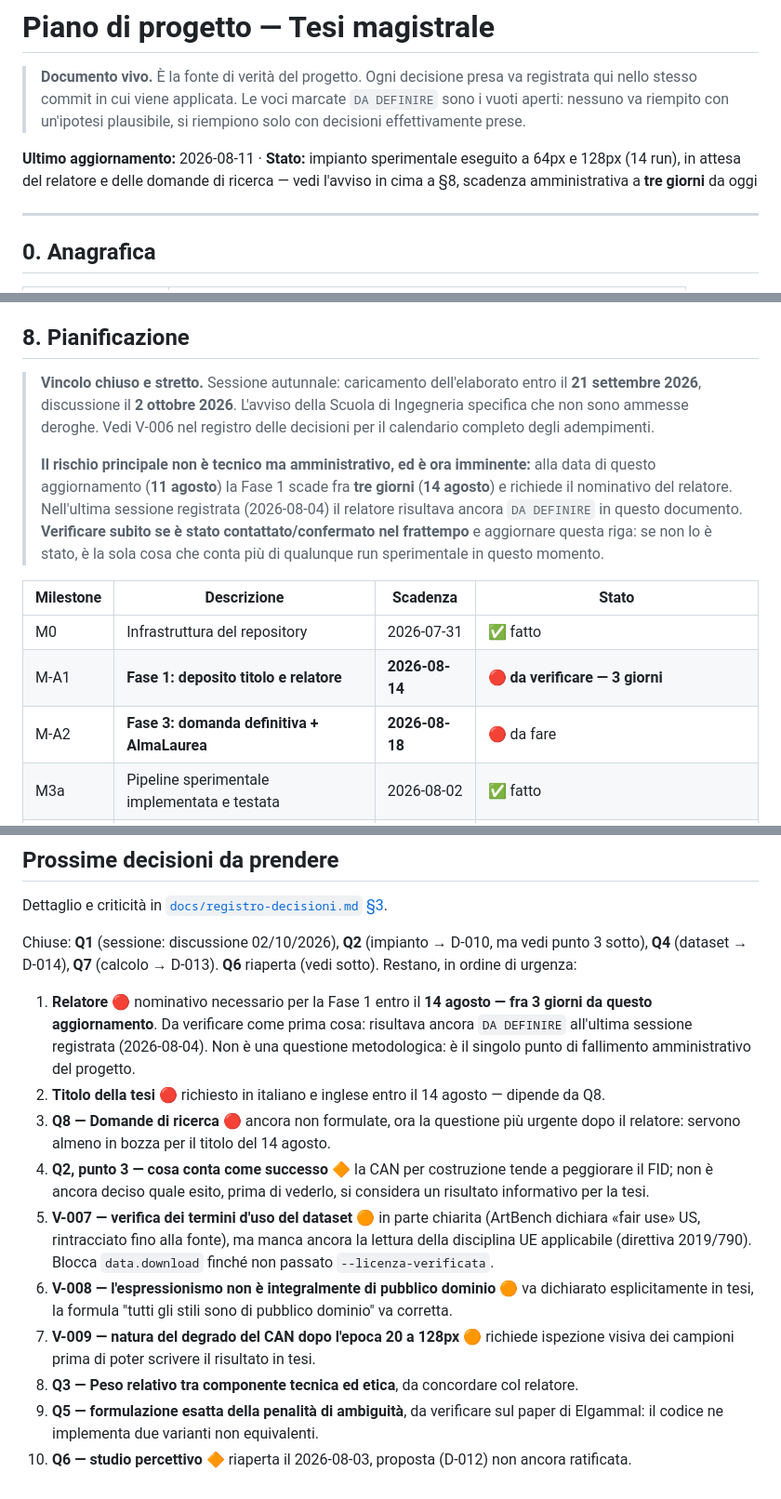
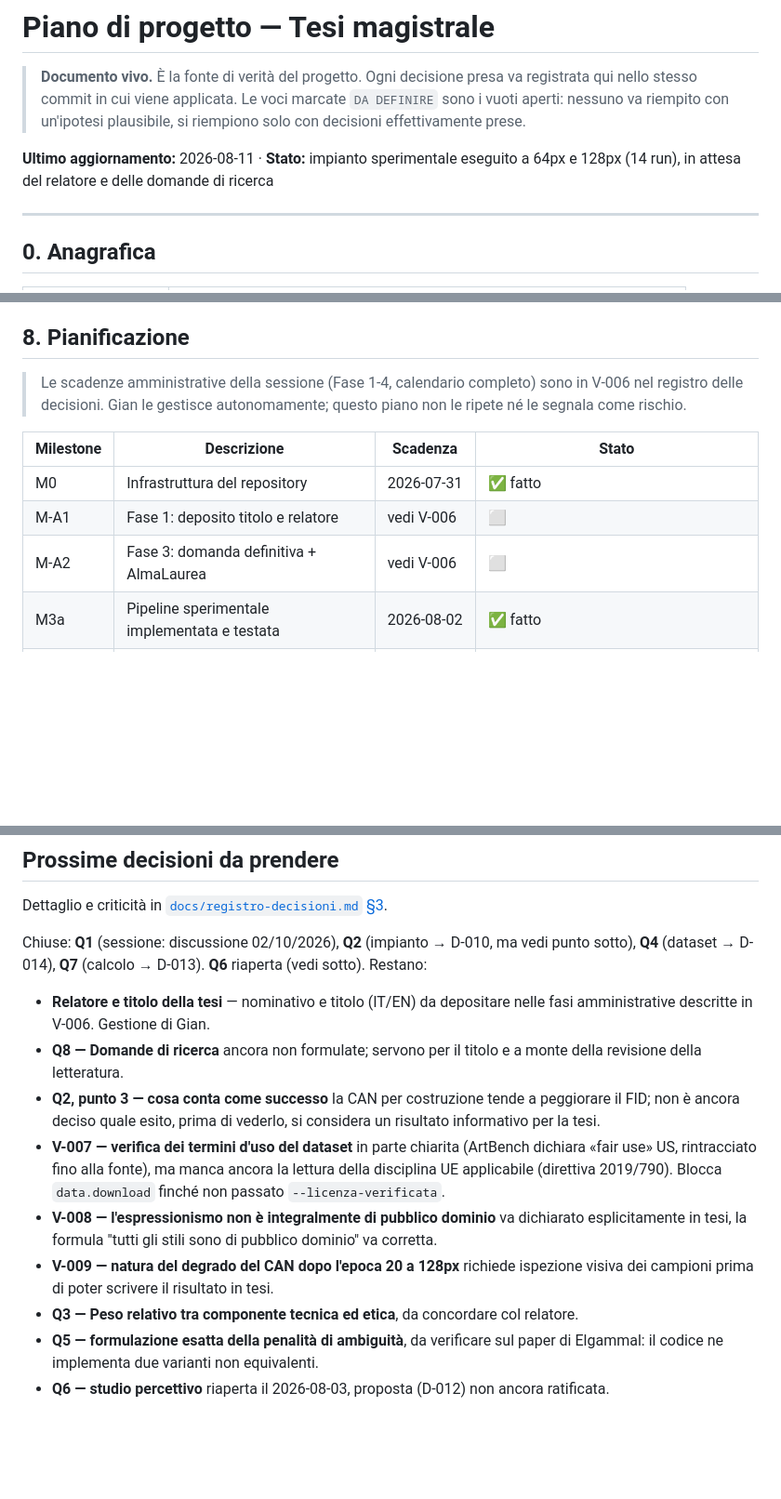
Before and after one commit to GianpaoloDalini/tesi-gian, a Markdown page: docs/project-plan.md, 3 parts joined by grey strips. Shown at 93% size. Rendered like a GitHub page; blank space fills up the shorter version.

```diff
--- a/docs/project-plan.md
+++ b/docs/project-plan.md
@@ -6,8 +6,7 @@
 > plausibile, si riempiono solo con decisioni effettivamente prese.
 
 **Ultimo aggiornamento:** 2026-08-11 · **Stato:** impianto sperimentale eseguito a
-64px e 128px (14 run), in attesa del relatore e delle domande di ricerca — vedi
-l'avviso in cima a §8, scadenza amministrativa a **tre giorni** da oggi
+64px e 128px (14 run), in attesa del relatore e delle domande di ricerca
 
 ---
 
@@ -148,24 +147,15 @@ considera "informativo" — va chiuso prima della stesura del capitolo dei risul
 
 ## 8. Pianificazione
 
-> **Vincolo chiuso e stretto.** Sessione autunnale: caricamento dell'elaborato entro
-> il **21 settembre 2026**, discussione il **2 ottobre 2026**. L'avviso della Scuola
-> di Ingegneria specifica che non sono ammesse deroghe. Vedi V-006 nel registro delle
-> decisioni per il calendario completo degli adempimenti.
->
-> **Il rischio principale non è tecnico ma amministrativo, ed è ora imminente:** alla
-> data di questo aggiornamento (**11 agosto**) la Fase 1 scade fra **tre giorni**
-> (**14 agosto**) e richiede il nominativo del relatore. Nell'ultima sessione
-> registrata (2026-08-04) il relatore risultava ancora `DA DEFINIRE` in questo
-> documento. **Verificare subito se è stato contattato/confermato nel frattempo** e
-> aggiornare questa riga: se non lo è stato, è la sola cosa che conta più di
-> qualunque run sperimentale in questo momento.
+> Le scadenze amministrative della sessione (Fase 1-4, calendario completo) sono in
+> V-006 nel registro delle decisioni. Gian le gestisce autonomamente; questo piano
+> non le ripete né le segnala come rischio.
 
 | Milestone | Descrizione | Scadenza | Stato |
 |---|---|---|---|
 | M0 | Infrastruttura del repository | 2026-07-31 | ✅ fatto |
-| M-A1 | **Fase 1: deposito titolo e relatore** | **2026-08-14** | 🔴 **da verificare — 3 giorni** |
-| M-A2 | **Fase 3: domanda definitiva + AlmaLaurea** | **2026-08-18** | 🔴 da fare |
+| M-A1 | Fase 1: deposito titolo e relatore | vedi V-006 | ⬜ |
+| M-A2 | Fase 3: domanda definitiva + AlmaLaurea | vedi V-006 | ⬜ |
 | M3a | Pipeline sperimentale implementata e testata | 2026-08-02 | ✅ fatto |
 | M3b | Dataset preparato e smoke test superato | 2026-08-03 | ✅ fatto |
 | M4 | Run E1 ed E2 conclusi e registrati (64px) | 2026-08-03 | ✅ fatto |
@@ -237,31 +227,27 @@ questioni aperte e delle verifiche da fare. Qui sotto solo l'indice.
 Dettaglio e criticità in [`docs/registro-decisioni.md` §3](registro-decisioni.md#3-questioni-aperte).
 
 Chiuse: **Q1** (sessione: discussione 02/10/2026), **Q2** (impianto → D-010, ma vedi
-punto 3 sotto), **Q4** (dataset → D-014), **Q7** (calcolo → D-013). **Q6** riaperta
-(vedi sotto). Restano, in ordine di urgenza:
+punto sotto), **Q4** (dataset → D-014), **Q7** (calcolo → D-013). **Q6** riaperta
+(vedi sotto). Restano:
 
-1. **Relatore** 🔴 nominativo necessario per la Fase 1 entro il **14 agosto — fra 3
-   giorni da questo aggiornamento**. Da verificare come prima cosa: risultava ancora
-   `DA DEFINIRE` all'ultima sessione registrata (2026-08-04). Non è una questione
-   metodologica: è il singolo punto di fallimento amministrativo del progetto.
-2. **Titolo della tesi** 🔴 richiesto in italiano e inglese entro il 14 agosto —
-   dipende da Q8.
-3. **Q8 — Domande di ricerca** 🔴 ancora non formulate, ora la questione più urgente
-   dopo il relatore: servono almeno in bozza per il titolo del 14 agosto.
-4. **Q2, punto 3 — cosa conta come successo** 🔶 la CAN per costruzione tende a
-   peggiorare il FID; non è ancora deciso quale esito, prima di vederlo, si considera
-   un risultato informativo per la tesi.
-5. **V-007 — verifica dei termini d'uso del dataset** 🟠 in parte chiarita (ArtBench
-   dichiara «fair use» US, rintracciato fino alla fonte), ma manca ancora la lettura
-   della disciplina UE applicabile (direttiva 2019/790). Blocca `data.download`
-   finché non passato `--licenza-verificata`.
-6. **V-008 — l'espressionismo non è integralmente di pubblico dominio** 🟠 va
-   dichiarato esplicitamente in tesi, la formula "tutti gli stili sono di pubblico
-   dominio" va corretta.
-7. **V-009 — natura del degrado del CAN dopo l'epoca 20 a 128px** 🟠 richiede
-   ispezione visiva dei campioni prima di poter scrivere il risultato in tesi.
-8. **Q3 — Peso relativo tra componente tecnica ed etica**, da concordare col relatore.
-9. **Q5 — formulazione esatta della penalità di ambiguità**, da verificare sul paper
-   di Elgammal: il codice ne implementa due varianti non equivalenti.
-10. **Q6 — studio percettivo** 🔶 riaperta il 2026-08-03, proposta (D-012) non
-    ancora ratificata.
+- **Relatore e titolo della tesi** — nominativo e titolo (IT/EN) da depositare nelle
+  fasi amministrative descritte in V-006. Gestione di Gian.
+- **Q8 — Domande di ricerca** ancora non formulate; servono per il titolo e a monte
+  della revisione della letteratura.
+- **Q2, punto 3 — cosa conta come successo** la CAN per costruzione tende a
+  peggiorare il FID; non è ancora deciso quale esito, prima di vederlo, si considera
+  un risultato informativo per la tesi.
+- **V-007 — verifica dei termini d'uso del dataset** in parte chiarita (ArtBench
+  dichiara «fair use» US, rintracciato fino alla fonte), ma manca ancora la lettura
+  della disciplina UE applicabile (direttiva 2019/790). Blocca `data.download`
+  finché non passato `--licenza-verificata`.
+- **V-008 — l'espressionismo non è integralmente di pubblico dominio** va
+  dichiarato esplicitamente in tesi, la formula "tutti gli stili sono di pubblico
+  dominio" va corretta.
+- **V-009 — natura del degrado del CAN dopo l'epoca 20 a 128px** richiede
+  ispezione visiva dei campioni prima di poter scrivere il risultato in tesi.
+- **Q3 — Peso relativo tra componente tecnica ed etica**, da concordare col relatore.
+- **Q5 — formulazione esatta della penalità di ambiguità**, da verificare sul paper
+  di Elgammal: il codice ne implementa due varianti non equivalenti.
+- **Q6 — studio percettivo** riaperta il 2026-08-03, proposta (D-012) non
+  ancora ratificata.
```
Also changed, not shown: other parts of docs/project-plan.md (+1 -1 lines).
